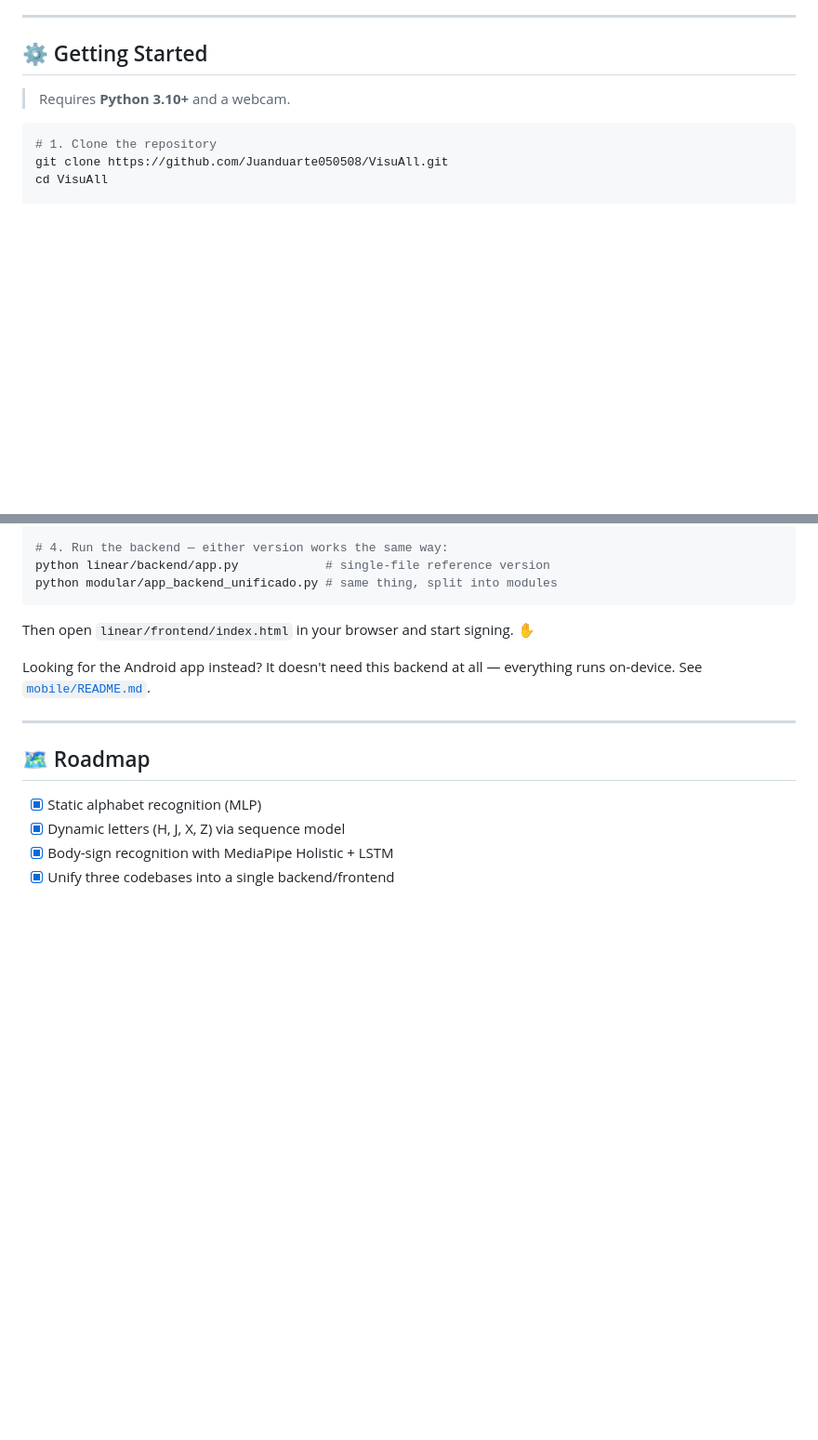
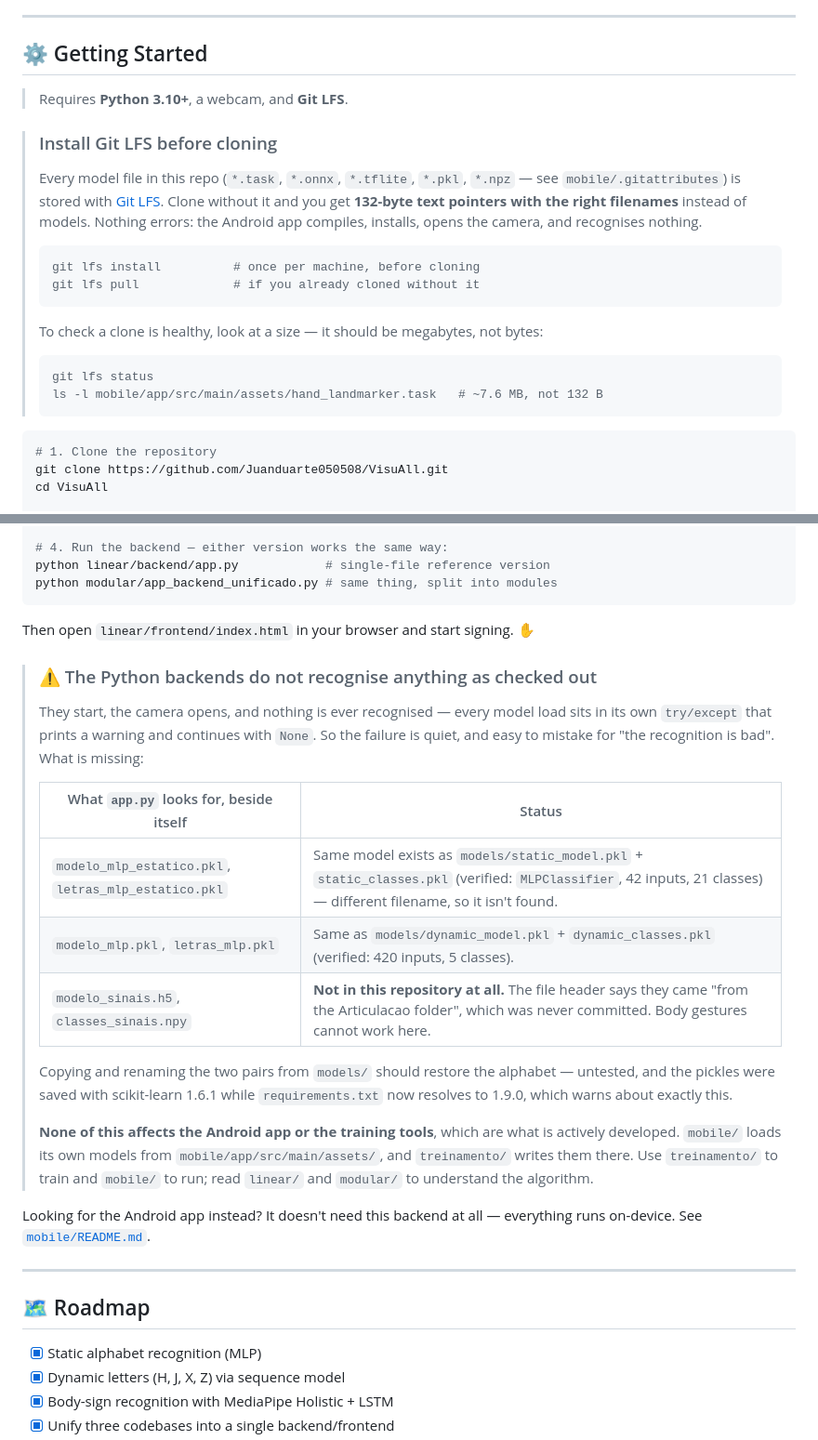
Before and after one commit to Juanduarte050508/VisuAll, a Markdown page: README.md, 2 parts joined by grey strips. Shown at 93% size. Drawn GitHub-style; blank space fills up the shorter version.

Commit message:
Document that the Python backends cannot recognise anything, and that LFS is required
Two corrections to earlier claims of mine, both found by checking instead of
assuming.

I had called linear/backend/app.py and modular/ dead code worth deleting. They
are not: they are the reference implementation the Kotlin port is verified
against. SentenceTranslator.kt, FaceMarkerEngine.kt, LibrasFragment.kt and
LibrasAnalyzer.kt each name the Python function they mirror (traduzir_frase,
ler_marcador, montar_exibicao, the marker indices). Deleting them would remove
the spec. They stay.

The real defect is that the README tells you to run them and start signing, and
they cannot recognise anything. Each model load sits in its own try/except that
prints a warning and continues with None, so the camera opens and nothing is
ever detected -- a quiet failure that reads as "the recognition is bad".
Documented exactly what is missing, verified by loading the files:

- models/static_model.pkl is an MLPClassifier with 42 inputs and 21 classes,
  and models/dynamic_model.pkl has 420 inputs and 5 classes -- the same models
  app.py wants, under different names, so it never finds them.
- modelo_sinais.h5 / classes_sinais.npy are in no directory of this repository.
  The file header says they came from a "pasta Articulacao" that was never
  committed. Body gestures cannot work there at all.
- The pickles were saved with scikit-learn 1.6.1 and requirements.txt now
  resolves to 1.9.0, which warns about this on load. So even renaming is not
  guaranteed -- said so rather than implying it works.

Separately: no document mentioned Git LFS, and every model file is stored with
it (mobile/.gitattributes). Cloning without git-lfs yields 132-byte pointers
with model filenames, and the Android app then builds, installs, opens the
camera and recognises nothing -- the same silent failure, from a different
cause. Added the install step, the recovery command, and a way to tell a
healthy clone from a broken one by file size.

Nothing was deleted and no behaviour changed.

````diff
--- a/README.md
+++ b/README.md
@@ -127,7 +127,28 @@ same logic to Android.
 
 ## ⚙️ Getting Started
 
-> Requires **Python 3.10+** and a webcam.
+> Requires **Python 3.10+**, a webcam, and **Git LFS**.
+
+> ### Install Git LFS before cloning
+>
+> Every model file in this repo (`*.task`, `*.onnx`, `*.tflite`, `*.pkl`,
+> `*.npz` — see `mobile/.gitattributes`) is stored with
+> [Git LFS](https://git-lfs.com). Clone without it and you get **132-byte text
+> pointers with the right filenames** instead of models. Nothing errors: the
+> Android app compiles, installs, opens the camera, and recognises nothing.
+>
+> ```bash
+> git lfs install          # once per machine, before cloning
+> git lfs pull             # if you already cloned without it
+> ```
+>
+> To check a clone is healthy, look at a size — it should be megabytes, not
+> bytes:
+>
+> ```bash
+> git lfs status
+> ls -l mobile/app/src/main/assets/hand_landmarker.task   # ~7.6 MB, not 132 B
+> ```
 
 ```bash
 # 1. Clone the repository
@@ -148,6 +169,29 @@ python modular/app_backend_unificado.py # same thing, split into modules
 ```
 
 Then open `linear/frontend/index.html` in your browser and start signing. ✋
+
+> ### ⚠️ The Python backends do not recognise anything as checked out
+>
+> They start, the camera opens, and nothing is ever recognised — every model
+> load sits in its own `try/except` that prints a warning and continues with
+> `None`. So the failure is quiet, and easy to mistake for "the recognition is
+> bad". What is missing:
+>
+> | What `app.py` looks for, beside itself | Status |
+> |---|---|
+> | `modelo_mlp_estatico.pkl`, `letras_mlp_estatico.pkl` | Same model exists as `models/static_model.pkl` + `static_classes.pkl` (verified: `MLPClassifier`, 42 inputs, 21 classes) — different filename, so it isn't found. |
+> | `modelo_mlp.pkl`, `letras_mlp.pkl` | Same as `models/dynamic_model.pkl` + `dynamic_classes.pkl` (verified: 420 inputs, 5 classes). |
+> | `modelo_sinais.h5`, `classes_sinais.npy` | **Not in this repository at all.** The file header says they came "from the Articulacao folder", which was never committed. Body gestures cannot work here. |
+>
+> Copying and renaming the two pairs from `models/` should restore the
+> alphabet — untested, and the pickles were saved with scikit-learn 1.6.1 while
+> `requirements.txt` now resolves to 1.9.0, which warns about exactly this.
+>
+> **None of this affects the Android app or the training tools**, which are what
+> is actively developed. `mobile/` loads its own models from
+> `mobile/app/src/main/assets/`, and `treinamento/` writes them there.
+> Use `treinamento/` to train and `mobile/` to run; read `linear/` and
+> `modular/` to understand the algorithm.
 
 Looking for the Android app instead? It doesn't need this backend at all —
 everything runs on-device. See [`mobile/README.md`](mobile/README.md).
````
Also changed, not shown: other parts of README.md (+2 -2 lines).
